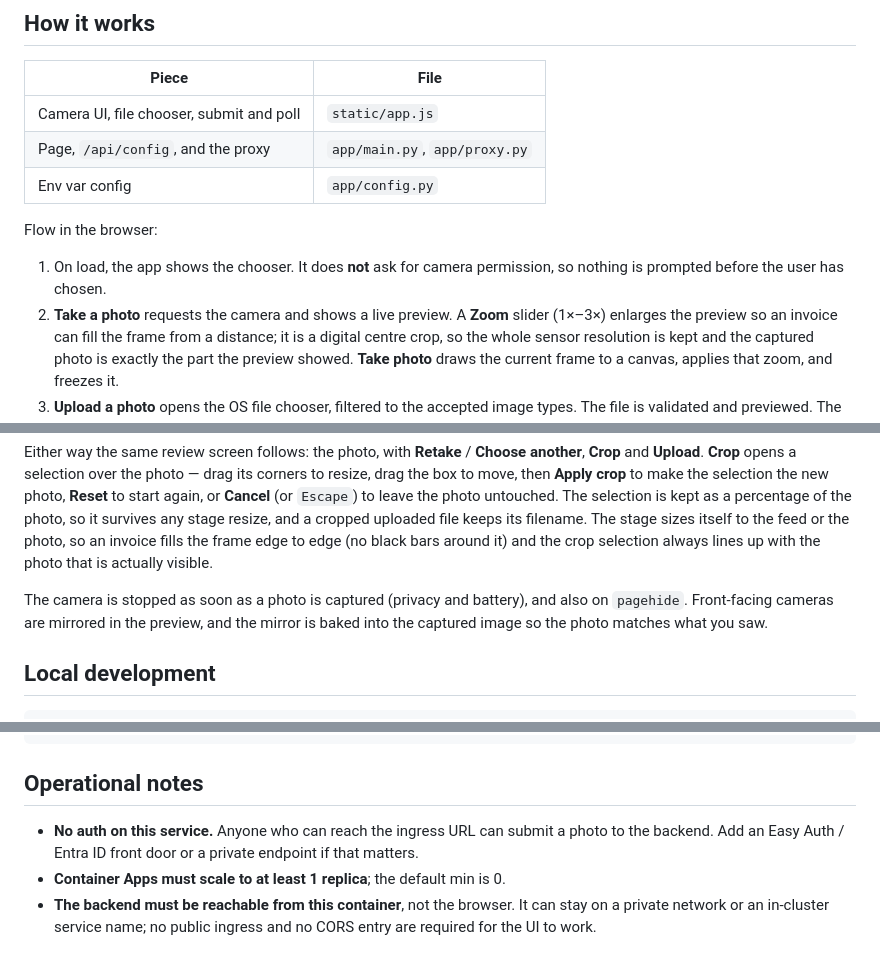
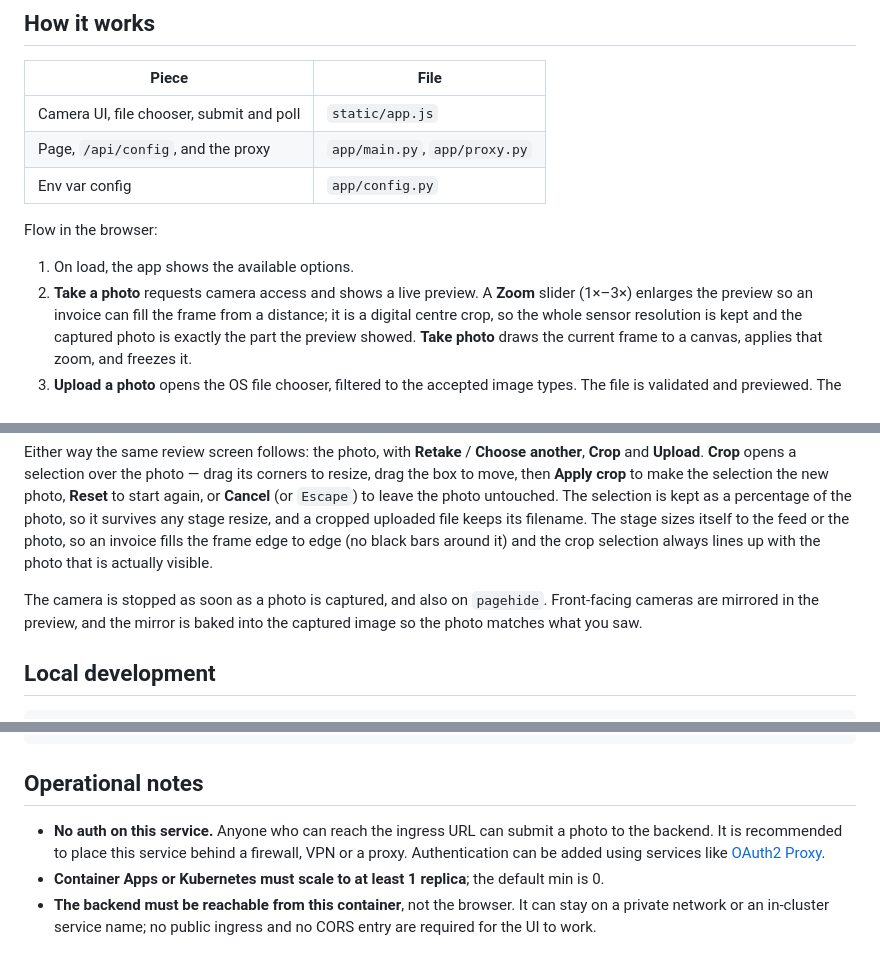
Before and after one commit to hippogriffin/analyse-invoices, a Markdown page: frontend/README.md, 3 parts joined by grey strips. Rendered like a GitHub page.

```diff
--- a/frontend/README.md
+++ b/frontend/README.md
@@ -26,9 +26,8 @@ everything below is relative to this directory.
 
 Flow in the browser:
 
-1. On load, the app shows the chooser. It does **not** ask for camera
-   permission, so nothing is prompted before the user has chosen.
-2. **Take a photo** requests the camera and shows a live preview. A **Zoom**
+1. On load, the app shows the available options.
+2. **Take a photo** requests camera access and shows a live preview. A **Zoom**
    slider (1×–3×) enlarges the preview so an invoice can fill the frame from a
    distance; it is a digital centre crop, so the whole sensor resolution is kept
    and the captured photo is exactly the part the preview showed. **Take photo**
@@ -50,7 +49,7 @@ uploaded file keeps its filename. The stage sizes itself to the feed or the
 photo, so an invoice fills the frame edge to edge (no black bars around it) and
 the crop selection always lines up with the photo that is actually visible.
 
-The camera is stopped as soon as a photo is captured (privacy and battery), and
+The camera is stopped as soon as a photo is captured, and
 also on `pagehide`. Front-facing cameras are mirrored in the preview, and the
 mirror is baked into the captured image so the photo matches what you saw.
 
@@ -346,9 +328,9 @@ az containerapp revision list -g <rg> -n <app> -o table
 ## Operational notes
 
 - **No auth on this service.** Anyone who can reach the ingress URL can submit a
-  photo to the backend. Add an Easy Auth / Entra ID front door or a private
-  endpoint if that matters.
-- **Container Apps must scale to at least 1 replica**; the default min is 0.
+  photo to the backend. It is recommended to place this service behind a firewall, VPN or a proxy.
+  Authentication can be added using services like [OAuth2 Proxy](https://github.com/oauth2-proxy/oauth2-proxy).
+- **Container Apps or Kubernetes must scale to at least 1 replica**; the default min is 0.
 - **The backend must be reachable from this container**, not the browser. It can
   stay on a private network or an in-cluster service name; no public ingress and
   no CORS entry are required for the UI to work.
```
Also changed, not shown: other parts of frontend/README.md (+10 -27 lines), README.md (+31 -6 lines), backend/README.md (+13 -21 lines).
